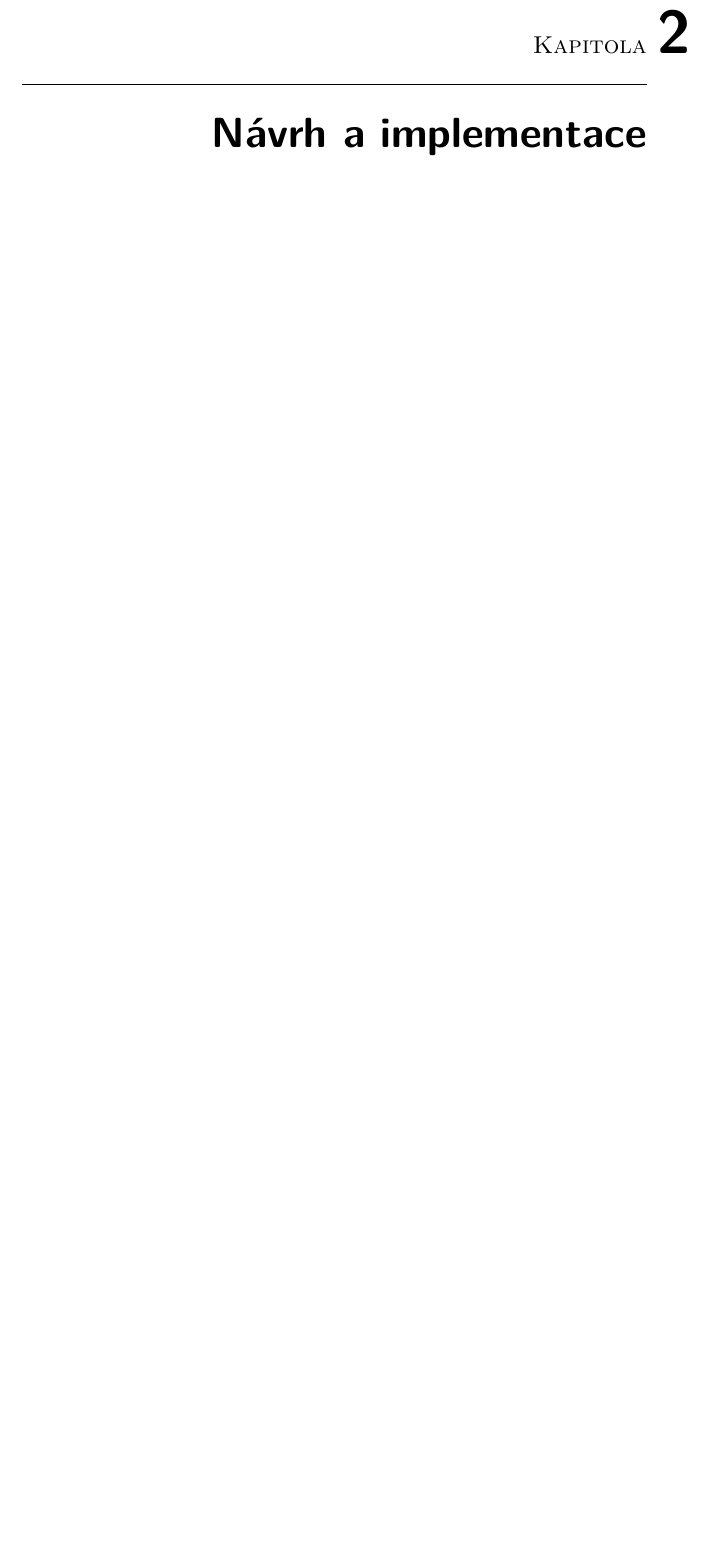
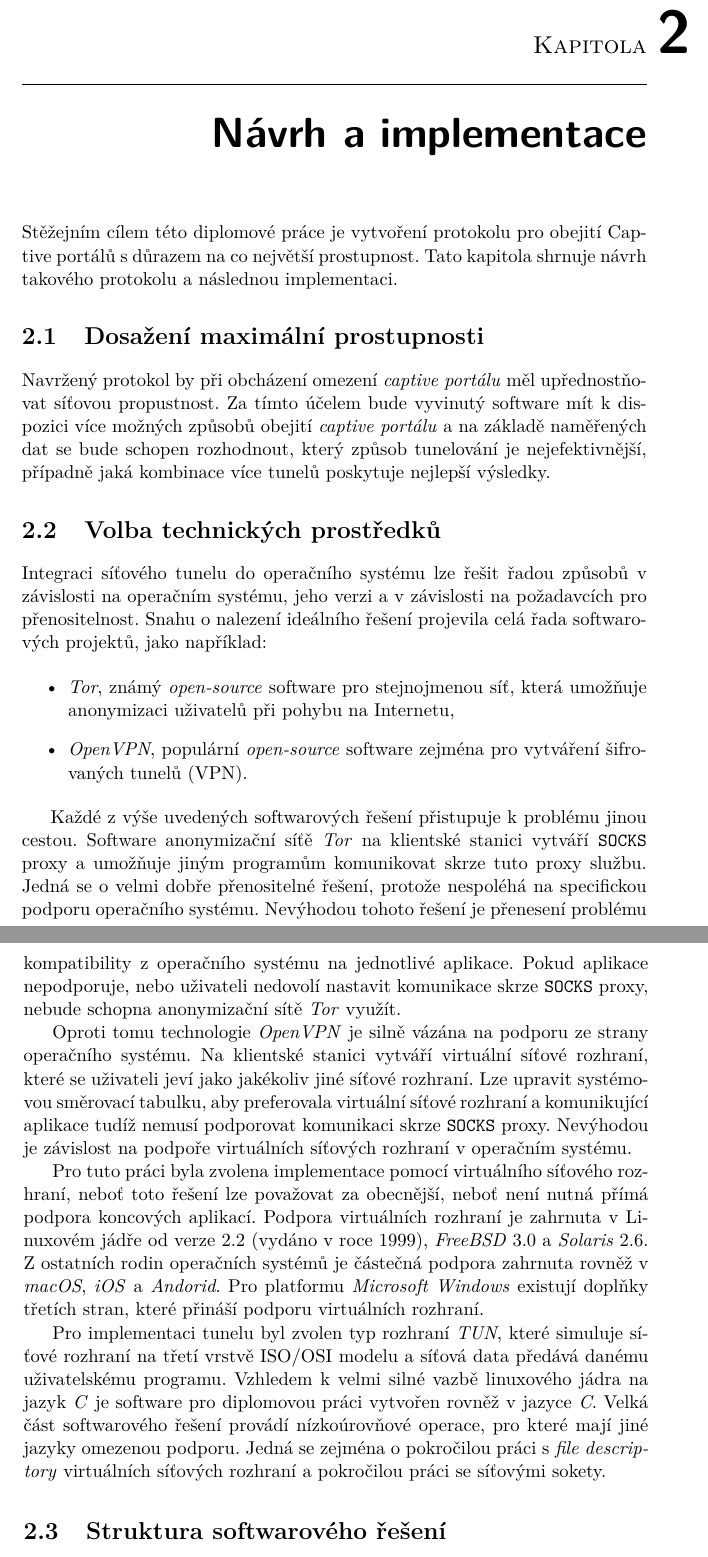
Before and after one commit to octaroot/CTU-FIT-MasterThesis, a LaTeX thesis (thesis/DP_Cernac_Martin_2018.tex): part of page 25 of 37 before the commit and two parts of pages 25 and 26 of 39 after it, the two joined at a grey line, cut so that both start at the same text, the shorter picture padded with empty space. Compiled offline with pdfLaTeX.

Commit message:
Add two sections on program requirements and structure

```diff
--- a/thesis/DP_Cernac_Martin_2018.tex
+++ b/thesis/DP_Cernac_Martin_2018.tex
@@ -343,8 +343,32 @@ Tunelování síťového provozu pomocí \texttt{DNS} je populární\cite{sans-d
 
 \chapter{Návrh a implementace}
 
+Stěžejním cílem této diplomové práce je vytvoření protokolu pro obejití Captive portálů s důrazem na co největší prostupnost. Tato kapitola shrnuje návrh takového protokolu a následnou implementaci.
+
 % cilem prace je vyuzit co nejvic technik a delat MUX trafficu
 %uvest definici prostupnosti site - protoze to je to, o co se snazzim
 
+\section{Dosažení maximální prostupnosti}
 
-\section{ICMP tunelování}
+Navržený protokol by při obcházení omezení \textit{captive portálu} měl upřednostňovat síťovou propustnost. Za tímto účelem bude vyvinutý software mít k dispozici více možných způsobů obejití \textit{captive portálu} a na základě naměřených dat se bude schopen rozhodnout, který způsob tunelování je nejefektivnější, případně jaká kombinace více tunelů poskytuje nejlepší výsledky.
+
+
+
+\section{Volba technických prostředků}
+
+Integraci síťového tunelu do operačního systému lze řešit řadou způsobů v závislosti na operačním systému, jeho verzi a v závislosti na požadavcích pro přenositelnost. Snahu o nalezení ideálního řešení projevila celá řada softwarových projektů, jako například:
+
+\begin{itemize}
+ \item \textit{Tor}, známý \textit{open-source} software pro stejnojmenou síť, která umožňuje anonymizaci uživatelů při pohybu na Internetu,
+ \item \textit{OpenVPN}, populární \textit{open-source} software zejména pro vytváření šifrovaných tunelů (VPN).
+\end{itemize}
+
+Každé z výše uvedených softwarových řešení přistupuje k problému jinou cestou. Software anonymizační síťě \textit{Tor} na klientské stanici vytváří \texttt{SOCKS} proxy a umožňuje jiným programům komunikovat skrze tuto proxy službu. Jedná se o velmi dobře přenositelné řešení, protože nespoléhá na specifickou podporu operačního systému. Nevýhodou tohoto řešení je přenesení problému kompatibility z operačního systému na jednotlivé aplikace. Pokud aplikace nepodporuje, nebo uživateli nedovolí nastavit komunikace skrze \texttt{SOCKS} proxy, nebude schopna anonymizační sítě \textit{Tor} využít.
+
+Oproti tomu technologie \textit{OpenVPN} je silně vázána na podporu ze strany operačního systému. Na klientské stanici vytváří virtuální síťové rozhraní, které se uživateli jeví jako jakékoliv jiné síťové rozhraní. Lze upravit systémovou směrovací tabulku, aby preferovala virtuální síťové rozhraní a komunikující aplikace tudíž nemusí podporovat komunikaci skrze \texttt{SOCKS} proxy. Nevýhodou je závislost na podpoře virtuálních síťových rozhraní v operačním systému.
+
+Pro tuto práci byla zvolena implementace pomocí virtuálního síťového rozhraní, neboť toto řešení lze považovat za obecnější, neboť není nutná přímá podpora koncových aplikací. Podpora virtuálních rozhraní je zahrnuta v Linuxovém jádře od verze 2.2 (vydáno v roce 1999), \textit{FreeBSD} 3.0 a \textit{Solaris} 2.6. Z ostatních rodin operačních systémů je částečná podpora zahrnuta rovněž v \textit{macOS}, \textit{iOS} a \textit{Andorid}. Pro platformu \textit{Microsoft Windows} existují doplňky třetích stran, které přináší podporu virtuálních rozhraní.
+
+Pro implementaci tunelu byl zvolen typ rozhraní \textit{TUN}, které simuluje síťové rozhraní na třetí vrstvě ISO/OSI modelu a síťová data předává danému uživatelskému programu. Vzhledem k velmi silné vazbě linuxového jádra na jazyk \textit{C} je software pro diplomovou práci vytvořen rovněž v jazyce \textit{C}. Velká část softwarového řešení provádí nízkoúrovňové operace, pro které mají jiné jazyky omezenou podporu. Jedná se zejména o pokročilou práci s \textit{file descriptory} virtuálních síťových rozhraní a pokročilou práci se síťovými sokety.
+
+\section{Struktura softwarového řešení}
```
Also changed, not shown: thesis/DP_Cernac_Martin_2018.pdf, thesis/DP_Cernac_Martin_2018.tex (43 more changed lines).
